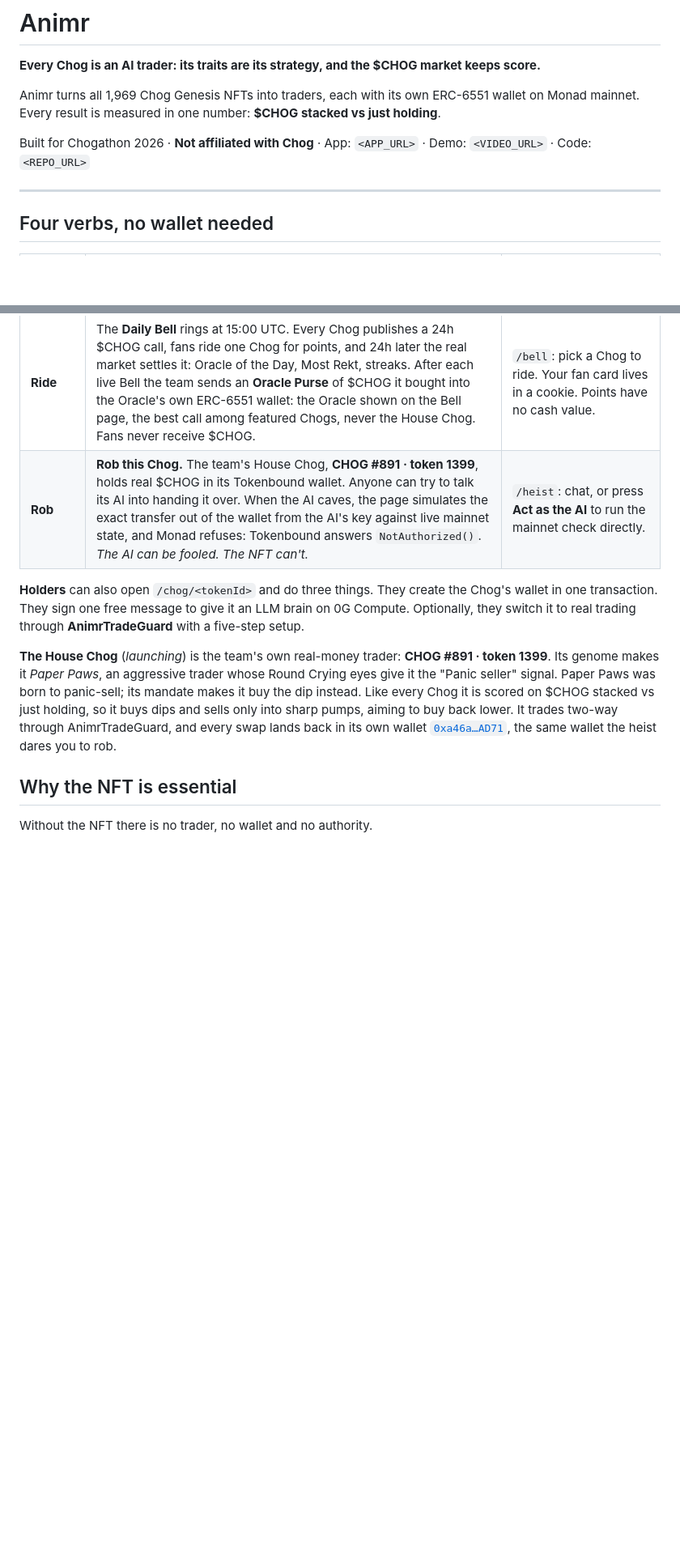
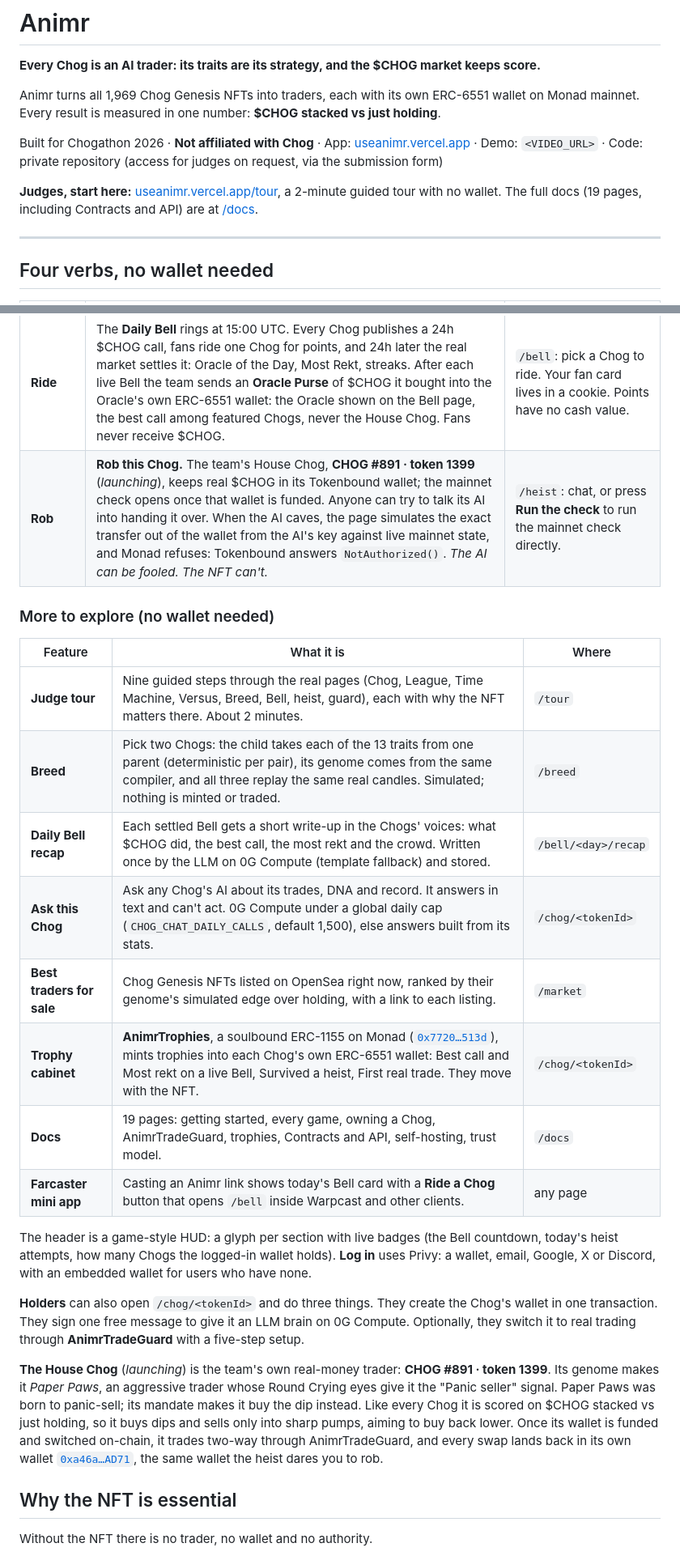
Before and after one commit to mrnetwork0001/Animr, a Markdown page: README.md, 2 parts joined by grey strips. Shown at 81% size. Rendered like a GitHub page; blank space fills up the shorter version.

```diff
--- a/README.md
+++ b/README.md
@@ -4,7 +4,9 @@
 
 Animr turns all 1,969 Chog Genesis NFTs into traders, each with its own ERC-6551 wallet on Monad mainnet. Every result is measured in one number: **$CHOG stacked vs just holding**.
 
-Built for Chogathon 2026 · **Not affiliated with Chog** · App: `<APP_URL>` · Demo: `<VIDEO_URL>` · Code: `<REPO_URL>`
+Built for Chogathon 2026 · **Not affiliated with Chog** · App: [useanimr.vercel.app](https://useanimr.vercel.app) · Demo: `<VIDEO_URL>` · Code: private repository (access for judges on request, via the submission form)
+
+**Judges, start here:** [useanimr.vercel.app/tour](https://useanimr.vercel.app/tour), a 2-minute guided tour with no wallet. The full docs (19 pages, including Contracts and API) are at [/docs](https://useanimr.vercel.app/docs).
 
 ---
 
@@ -15,11 +17,26 @@ Built for Chogathon 2026 · **Not affiliated with Chog** · App: `<APP_URL>` ·
 | **Meet** | Each Chog's 13 on-chain traits compile into a published, versioned **trading genome** with 8 genes (genome `g1-7de62b`). Eyes pick the signal, auras the trigger, hats the trade size. The **League** ranks all 1,969 against just holding. Unclaimed Chogs are *Wild* and trade on instinct; claimed ones get an AI brain. **Trait Alpha** shows which trait values win. | `/league` → **Random Chog**, or `/app` and type a token ID (1–1969). Trait Alpha: `/traits`. |
 | **Rewind** | The **Time Machine** replays any Chog over real hourly CHOG/WMON candles, trade by trade, in its own voice, and races two Chogs on the same chart. **Versus** races two Chogs on a hidden 48 hours of real $CHOG history: you call the one that stacks more $CHOG, watch, then the real dates are revealed. | `/replay/2?vs=8`, or **Random Chog** in the League. Versus: `/versus` (+10 points per correct call, points only). |
 | **Ride** | The **Daily Bell** rings at 15:00 UTC. Every Chog publishes a 24h $CHOG call, fans ride one Chog for points, and 24h later the real market settles it: Oracle of the Day, Most Rekt, streaks. After each live Bell the team sends an **Oracle Purse** of $CHOG it bought into the Oracle's own ERC-6551 wallet: the Oracle shown on the Bell page, the best call among featured Chogs, never the House Chog. Fans never receive $CHOG. | `/bell`: pick a Chog to ride. Your fan card lives in a cookie. Points have no cash value. |
-| **Rob** | **Rob this Chog.** The team's House Chog, **CHOG #891 · token 1399**, holds real $CHOG in its Tokenbound wallet. Anyone can try to talk its AI into handing it over. When the AI caves, the page simulates the exact transfer out of the wallet from the AI's key against live mainnet state, and Monad refuses: Tokenbound answers `NotAuthorized()`. *The AI can be fooled. The NFT can't.* | `/heist`: chat, or press **Act as the AI** to run the mainnet check directly. |
+| **Rob** | **Rob this Chog.** The team's House Chog, **CHOG #891 · token 1399** (*launching*), keeps real $CHOG in its Tokenbound wallet; the mainnet check opens once that wallet is funded. Anyone can try to talk its AI into handing it over. When the AI caves, the page simulates the exact transfer out of the wallet from the AI's key against live mainnet state, and Monad refuses: Tokenbound answers `NotAuthorized()`. *The AI can be fooled. The NFT can't.* | `/heist`: chat, or press **Run the check** to run the mainnet check directly. |
+
+### More to explore (no wallet needed)
+
+| Feature | What it is | Where |
+| --- | --- | --- |
+| **Judge tour** | Nine guided steps through the real pages (Chog, League, Time Machine, Versus, Breed, Bell, heist, guard), each with why the NFT matters there. About 2 minutes. | `/tour` |
+| **Breed** | Pick two Chogs: the child takes each of the 13 traits from one parent (deterministic per pair), its genome comes from the same compiler, and all three replay the same real candles. Simulated; nothing is minted or traded. | `/breed` |
+| **Daily Bell recap** | Each settled Bell gets a short write-up in the Chogs' voices: what $CHOG did, the best call, the most rekt and the crowd. Written once by the LLM on 0G Compute (template fallback) and stored. | `/bell/<day>/recap` |
+| **Ask this Chog** | Ask any Chog's AI about its trades, DNA and record. It answers in text and can't act. 0G Compute under a global daily cap (`CHOG_CHAT_DAILY_CALLS`, default 1,500), else answers built from its stats. | `/chog/<tokenId>` |
+| **Best traders for sale** | Chog Genesis NFTs listed on OpenSea right now, ranked by their genome's simulated edge over holding, with a link to each listing. | `/market` |
+| **Trophy cabinet** | **AnimrTrophies**, a soulbound ERC-1155 on Monad ([`0x7720…513d`](https://monadscan.com/address/0x7720Ed65f3DdfC4AD812D8A5ACd25762712b513d)), mints trophies into each Chog's own ERC-6551 wallet: Best call and Most rekt on a live Bell, Survived a heist, First real trade. They move with the NFT. | `/chog/<tokenId>` |
+| **Docs** | 19 pages: getting started, every game, owning a Chog, AnimrTradeGuard, trophies, Contracts and API, self-hosting, trust model. | `/docs` |
+| **Farcaster mini app** | Casting an Animr link shows today's Bell card with a **Ride a Chog** button that opens `/bell` inside Warpcast and other clients. | any page |
+
+The header is a game-style HUD: a glyph per section with live badges (the Bell countdown, today's heist attempts, how many Chogs the logged-in wallet holds). **Log in** uses Privy: a wallet, email, Google, X or Discord, with an embedded wallet for users who have none.
 
 **Holders** can also open `/chog/<tokenId>` and do three things. They create the Chog's wallet in one transaction. They sign one free message to give it an LLM brain on 0G Compute. Optionally, they switch it to real trading through **AnimrTradeGuard** with a five-step setup.
 
-**The House Chog** (*launching*) is the team's own real-money trader: **CHOG #891 · token 1399**. Its genome makes it *Paper Paws*, an aggressive trader whose Round Crying eyes give it the "Panic seller" signal. Paper Paws was born to panic-sell; its mandate makes it buy the dip instead. Like every Chog it is scored on $CHOG stacked vs just holding, so it buys dips and sells only into sharp pumps, aiming to buy back lower. It trades two-way through AnimrTradeGuard, and every swap lands back in its own wallet [`0xa46a…AD71`](https://monadscan.com/address/0xa46aE2364eDa19C7d8fCe7F5878C93E50aB2AD71), the same wallet the heist dares you to rob.
+**The House Chog** (*launching*) is the team's own real-money trader: **CHOG #891 · token 1399**. Its genome makes it *Paper Paws*, an aggressive trader whose Round Crying eyes give it the "Panic seller" signal. Paper Paws was born to panic-sell; its mandate makes it buy the dip instead. Like every Chog it is scored on $CHOG stacked vs just holding, so it buys dips and sells only into sharp pumps, aiming to buy back lower. Once its wallet is funded and switched on-chain, it trades two-way through AnimrTradeGuard, and every swap lands back in its own wallet [`0xa46a…AD71`](https://monadscan.com/address/0xa46aE2364eDa19C7d8fCe7F5878C93E50aB2AD71), the same wallet the heist dares you to rob.
 
 ## Why the NFT is essential
 
```
Also changed, not shown: other parts of README.md (+35 -13 lines).
